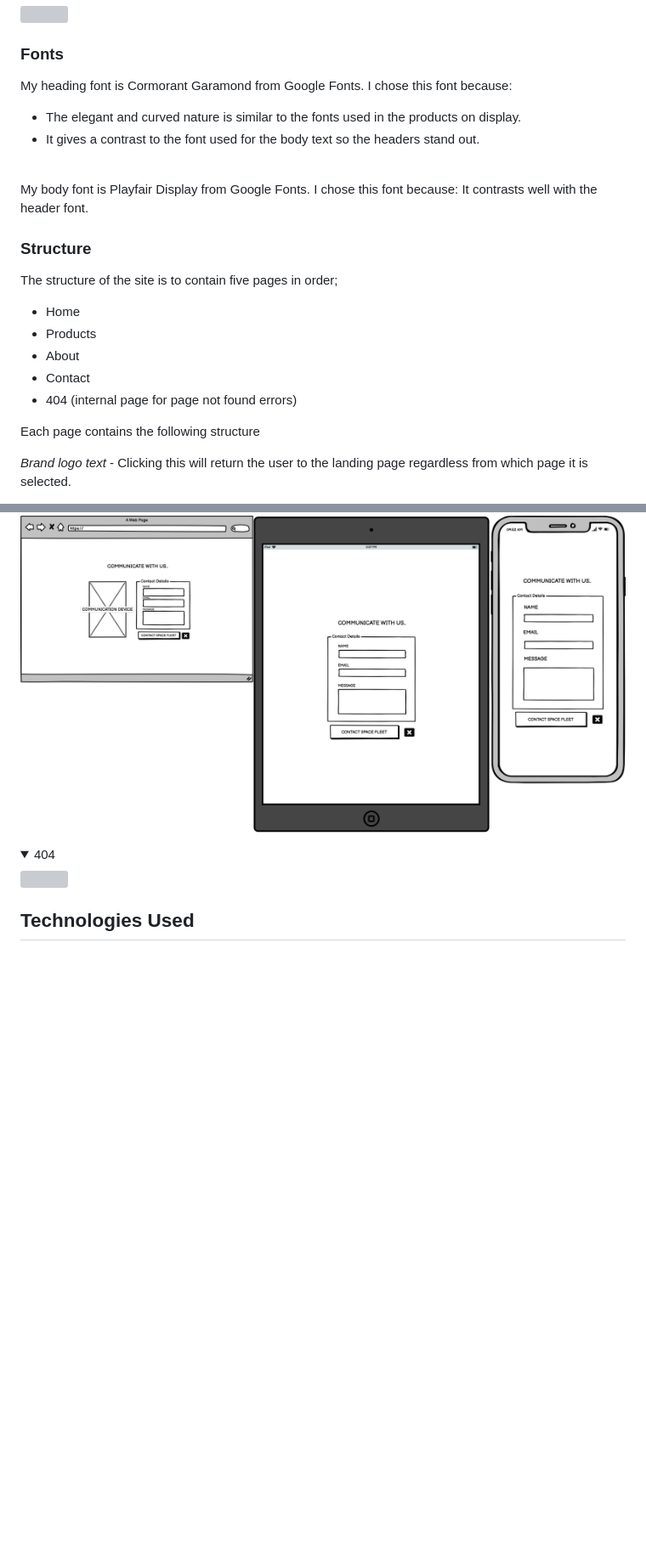
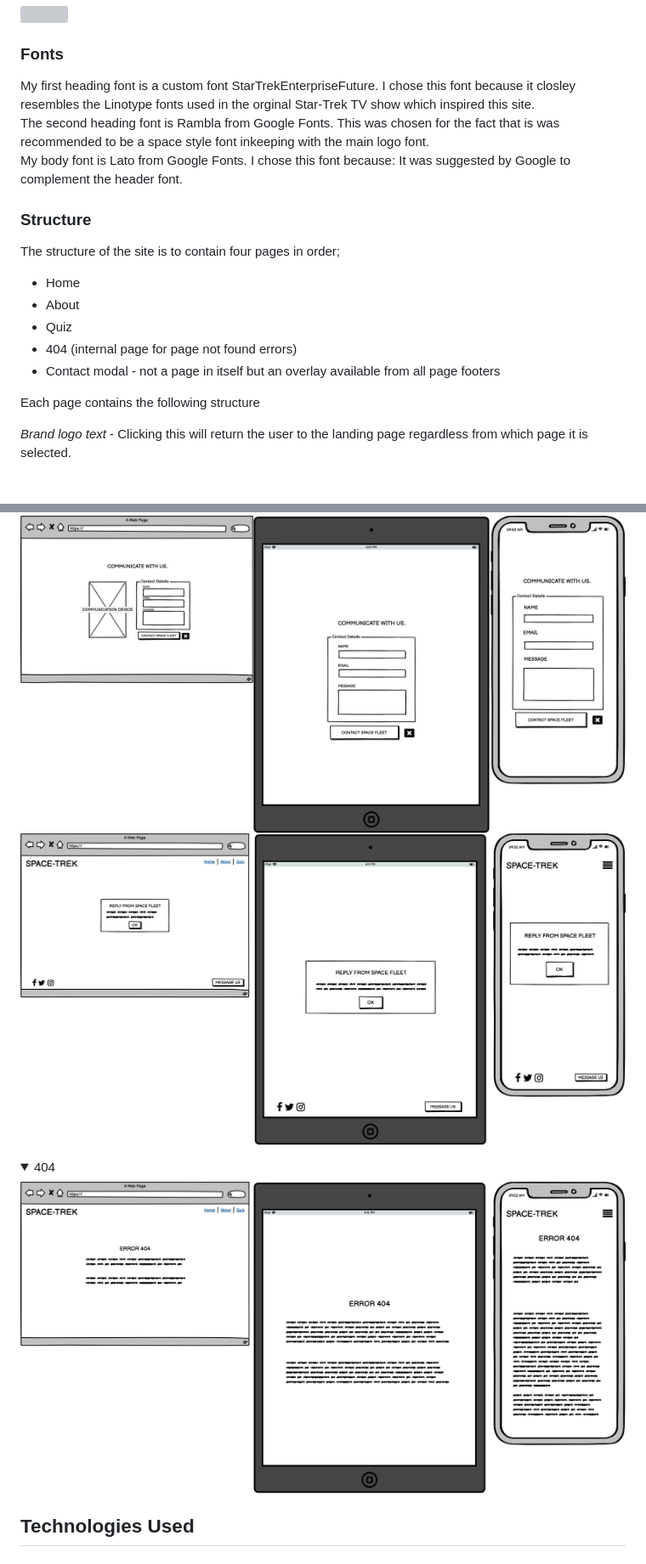
Before and after one commit to dannymagnus/CI_MS2_Space-Trek, a Markdown page: README.md, 2 parts joined by grey strips. Shown: that part at 85% size. GitHub-like rendering; pictures changed too: docs/wireframes/contact-received-wireframe.png (added), docs/wireframes/error-404-wireframe.png (added); folded sections open; blank space fills up the shorter version; grey boxes are pictures that could not be loaded.

Commit message:
docs: update wireframes

```diff
--- a/README.md
+++ b/README.md
@@ -129,20 +129,19 @@ These colours have been chosen as they fit with the images that will be used for
 <img src="docs/features/colour_pallette.png">
 
 ### Fonts
-My heading font is Cormorant Garamond from Google Fonts. I chose this font because:
-- The elegant and curved nature is similar to the fonts used in the products on display.
-- It gives a contrast to the font used for the body text so the headers stand out.
+My first heading font is a custom font StarTrekEnterpriseFuture. I chose this font because it closley resembles the Linotype fonts used in the orginal Star-Trek TV show which inspired this site.<br>
+The second heading font is Rambla from Google Fonts.  This was chosen for the fact that is was recommended to be a space style font inkeeping with the main logo font.
 <br>
-My body font is Playfair Display from Google Fonts. I chose this font because:
-It contrasts well with the header font.
+My body font is Lato from Google Fonts. I chose this font because:
+It was suggested by Google to complement the header font.
 
 ### Structure
-The structure of the site is to contain five pages in order;
+The structure of the site is to contain four pages in order;
 - Home
-- Products
 - About
-- Contact
+- Quiz
 - 404 (internal page for page not found errors)
+- Contact modal - not a page in itself but an overlay available from all page footers
 
 Each page contains the following structure
 
@@ -174,9 +173,10 @@ Each page contains the following structure
 </details>
 <details><summary>Contact</summary>
 <img src="docs/wireframes/contact-us-wireframe.png">
+<img src="docs/wireframes/contact-received-wireframe.png">
 </details>
 <details><summary>404</summary>
-<img src="docs/wireframes/404-wireframe.png">
+<img src="docs/wireframes/error-404-wireframe.png">
 </details>
 
 ## Technologies Used
```
Also changed, not shown: other parts of README.md (+3 -0 lines), docs/wireframes/contact-recieved.png (deleted).
